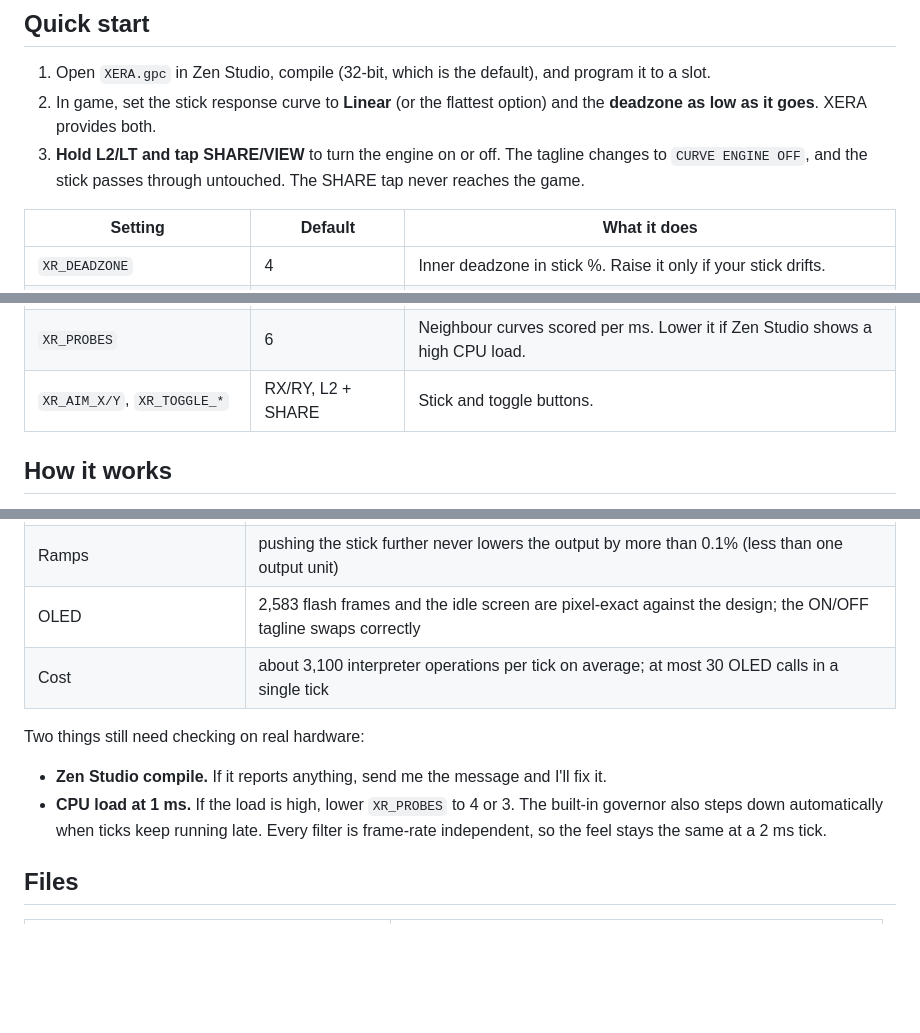
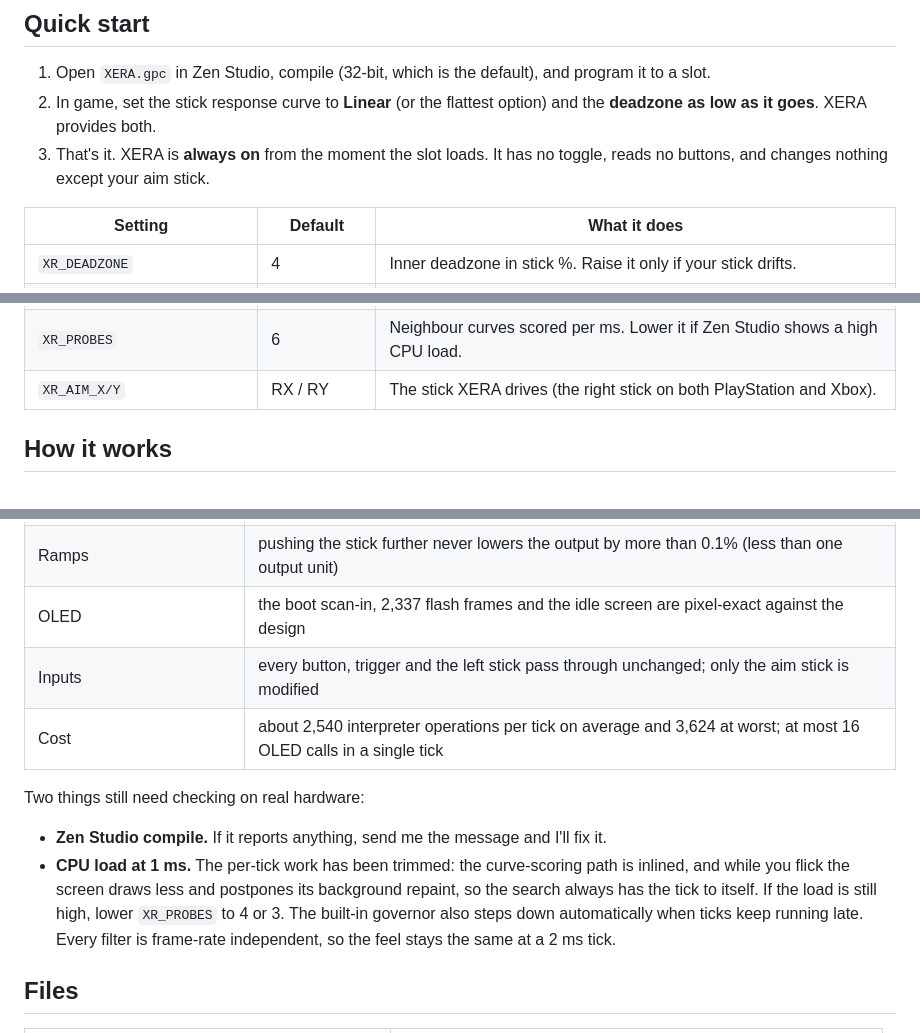
Before and after one commit to knot687-crypto/CLAUDE.md, a Markdown page: xera/README.md, 3 parts joined by grey strips. Rendered like a GitHub page; blank space fills up the shorter version.

```diff
--- a/xera/README.md
+++ b/xera/README.md
@@ -17,7 +17,7 @@ and the search starts again on the next millisecond.
 
 1. Open `XERA.gpc` in Zen Studio, compile (32-bit, which is the default), and program it to a slot.
 2. In game, set the stick response curve to **Linear** (or the flattest option) and the **deadzone as low as it goes**. XERA provides both.
-3. **Hold L2/LT and tap SHARE/VIEW** to turn the engine on or off. The tagline changes to `CURVE ENGINE OFF`, and the stick passes through untouched. The SHARE tap never reaches the game.
+3. That's it. XERA is **always on** from the moment the slot loads. It has no toggle, reads no buttons, and changes nothing except your aim stick.
 
 | Setting | Default | What it does |
 |---|---|---|
@@ -27,7 +27,7 @@ and the search starts again on the next millisecond.
 | `XR_GAIN_PREC` / `TRACK` / `FLICK` | 65 / 100 / 190 | Local gain (% of 1:1) the curve aims for while micro-aiming, tracking and flicking. |
 | `XR_DITHER` | 0 | Set to 1 for stochastic rounding, which averages finer than 1% output steps. |
 | `XR_PROBES` | 6 | Neighbour curves scored per ms. Lower it if Zen Studio shows a high CPU load. |
-| `XR_AIM_X/Y`, `XR_TOGGLE_*` | RX/RY, L2 + SHARE | Stick and toggle buttons. |
+| `XR_AIM_X/Y` | RX / RY | The stick XERA drives (the right stick on both PlayStation and Xbox). |
 
 ## How it works
 
@@ -81,13 +81,14 @@ python3 tools/verify_xera.py --preview  # also re-renders the GIF and PNG
 | Holding still | the curve moves 0.00% during a steady hold |
 | Flicks | 8.3% average output lead during the flick (18% at peak); output settles within 2% about 26 ms after the stick stops |
 | Ramps | pushing the stick further never lowers the output by more than 0.1% (less than one output unit) |
-| OLED | 2,583 flash frames and the idle screen are pixel-exact against the design; the ON/OFF tagline swaps correctly |
-| Cost | about 3,100 interpreter operations per tick on average; at most 30 OLED calls in a single tick |
+| OLED | the boot scan-in, 2,337 flash frames and the idle screen are pixel-exact against the design |
+| Inputs | every button, trigger and the left stick pass through unchanged; only the aim stick is modified |
+| Cost | about 2,540 interpreter operations per tick on average and 3,624 at worst; at most 16 OLED calls in a single tick |
 
 Two things still need checking on real hardware:
 
 - **Zen Studio compile.** If it reports anything, send me the message and I'll fix it.
-- **CPU load at 1 ms.** If the load is high, lower `XR_PROBES` to 4 or 3. The built-in governor also steps down automatically when ticks keep running late. Every filter is frame-rate independent, so the feel stays the same at a 2 ms tick.
+- **CPU load at 1 ms.** The per-tick work has been trimmed: the curve-scoring path is inlined, and while you flick the screen draws less and postpones its background repaint, so the search always has the tick to itself. If the load is still high, lower `XR_PROBES` to 4 or 3. The built-in governor also steps down automatically when ticks keep running late. Every filter is frame-rate independent, so the feel stays the same at a 2 ms tick.
 
 ## Files
 
```
Also changed, not shown: other parts of xera/README.md (+1 -1 lines), xera/xera_oled_preview.gif, 3 other files.
